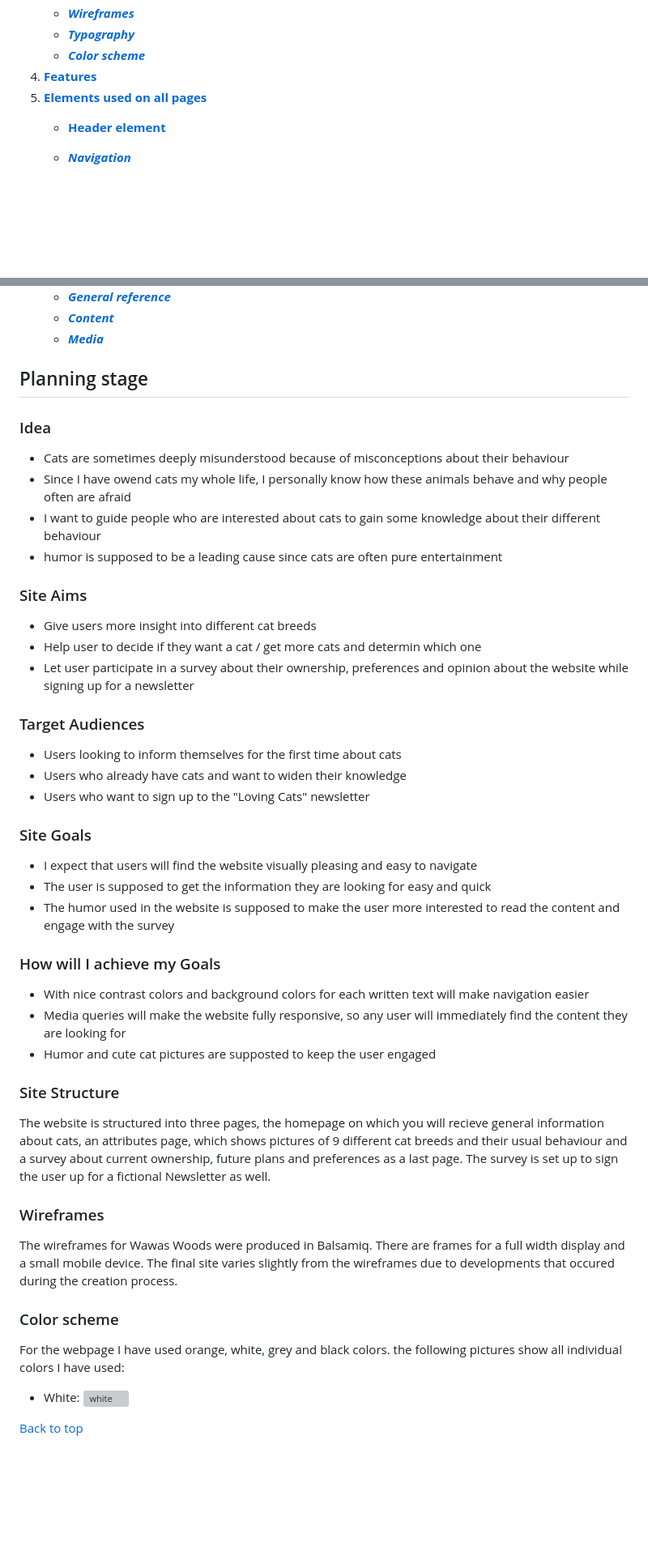
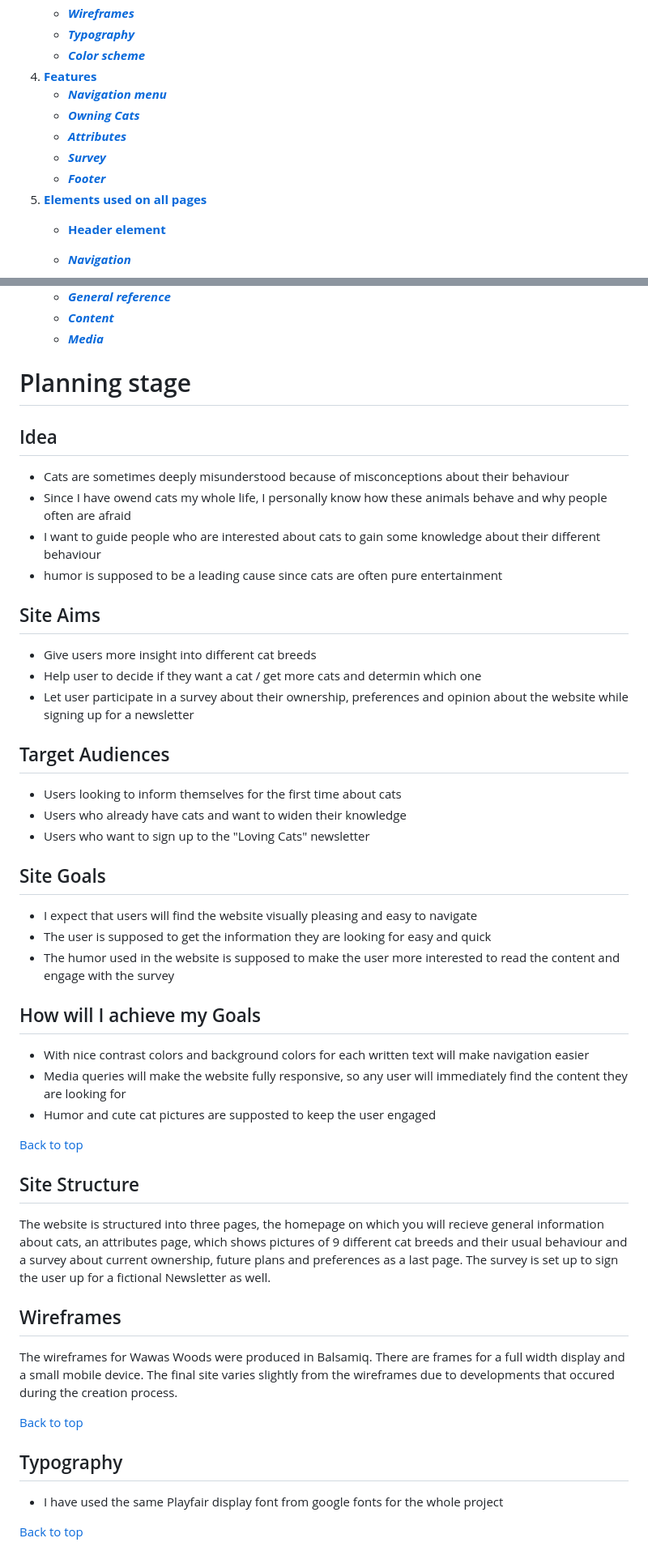
Before and after one commit to Mienjung97/Owning-Cats, a Markdown page: README.md, 2 parts joined by grey strips. Shown: that part at 81% size. GitHub-like rendering; blank space fills up the shorter version; grey boxes are pictures that could not be loaded.

```diff
--- a/README.md
+++ b/README.md
@@ -26,7 +26,12 @@ On the last day before submitting, my Gitpod workspace had a bug and I was unsab
    - [**_Wireframes_**](#wireframes)
    - [**_Typography_**](#typography)
    - [**_Color scheme_**](#color-scheme)
-5. [**Features**](#features)
+4. [**Features**](#features)
+   - [**_Navigation menu_**](<#navigation-menu>)
+   - [**_Owning Cats_**](<#owning-cats>)
+   - [**_Attributes_**](<#attributes>)
+   - [**_Survey_**](<#survey>)
+   - [**_Footer_**](<#footer>)
 6. [**Elements used on all pages**](#elements-used-on-all-pages)
    - [**Header element**](#header-element)
    - [**_Navigation_**](#navigation)
@@ -44,35 +49,41 @@ On the last day before submitting, my Gitpod workspace had a bug and I was unsab
    - [**_Content_**](#content)
    - [**_Media_**](#media)
 
-## Planning stage <a name="planning-stage"></a>
-### Idea <a name="idea"></a>
+# Planning stage <a name="planning-stage"></a>
+## Idea <a name="idea"></a>
 - Cats are sometimes deeply misunderstood because of misconceptions about their behaviour
 - Since I have owend cats my whole life, I personally know how these animals behave and why people often are afraid
 - I want to guide people who are interested about cats to gain some knowledge about their different behaviour
 - humor is supposed to be a leading cause since cats are often pure entertainment
-### Site Aims <a name="site-aims"></a>
+## Site Aims <a name="site-aims"></a>
 - Give users more insight into different cat breeds
 - Help user to decide if they want a cat / get more cats and determin which one
 - Let user participate in a survey about their ownership, preferences and opinion about the website while signing up for a newsletter
-### Target Audiences <a name="target-audience"></a>
+## Target Audiences <a name="target-audience"></a>
 - Users looking to inform themselves for the first time about cats
 - Users who already have cats and want to widen their knowledge
 - Users who want to sign up to the "Loving Cats" newsletter
-### Site Goals <a name="site-goals"></a>
+## Site Goals <a name="site-goals"></a>
 - I expect that users will find the website visually pleasing and easy to navigate
 - The user is supposed to get the information they are looking for easy and quick
 - The humor used in the website is supposed to make the user more interested to read the content and engage with the survey
-### How will I achieve my Goals <a name="how-i-will-achieve-my-goals"></a>
+## How will I achieve my Goals <a name="how-i-will-achieve-my-goals"></a>
 - With nice contrast colors and background colors for each written text will make navigation easier
 - Media queries will make the website fully responsive, so any user will immediately find the content they are looking for
 - Humor and cute cat pictures are supposted to keep the user engaged
-### Site Structure <a name="site-structure"></a>
+
+[Back to top](<#contents>)
+
+## Site Structure <a name="site-structure"></a>
 The website is structured into three pages, the homepage on which you will recieve general information about cats, an attributes page, which shows pictures of 9 different cat breeds and their usual behaviour and a survey about current ownership, future plans and preferences as a last page. The survey is set up to sign the user up for a fictional Newsletter as well.
-### Wireframes <a name="wireframes"></a>
+
+
+## Wireframes <a name="wireframes"></a>
 The wireframes for Wawas Woods were produced in Balsamiq. There are frames for a full width display and a small mobile device. The final site varies slightly from the wireframes due to developments that occured during the creation process.
 
-### Color scheme <a name="color-scheme"></a>
-For the webpage I have used orange, white, grey and black colors. the following pictures show all individual colors I have used:
-- White: ![white](assets/images/White.PNG)
+[Back to top](<#contents>)
+
+## Typography <a name="typography"></a>
+- I have used the same Playfair display font from google fonts for the whole project
 
 [Back to top](<#contents>)
```
Also changed, not shown: other parts of README.md (+36 -0 lines), assets/images/green.PNG (added), assets/images/red.PNG (added).
